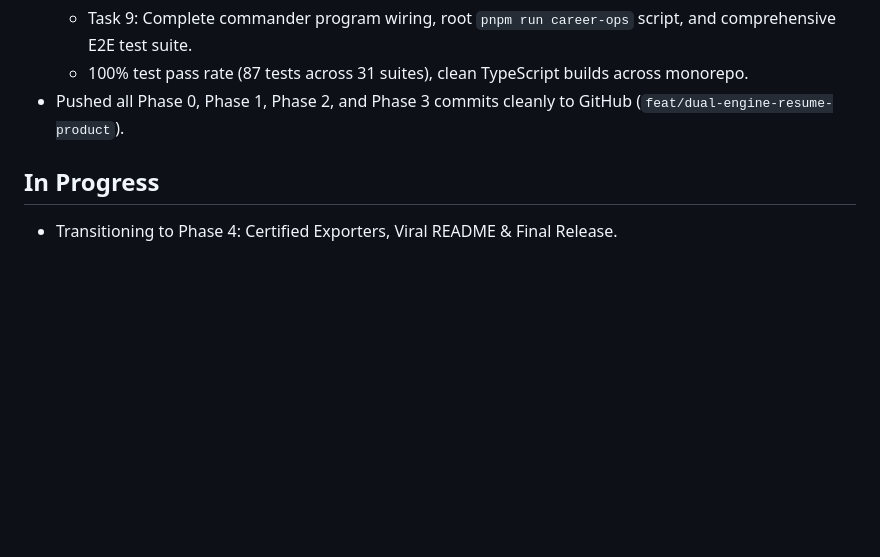
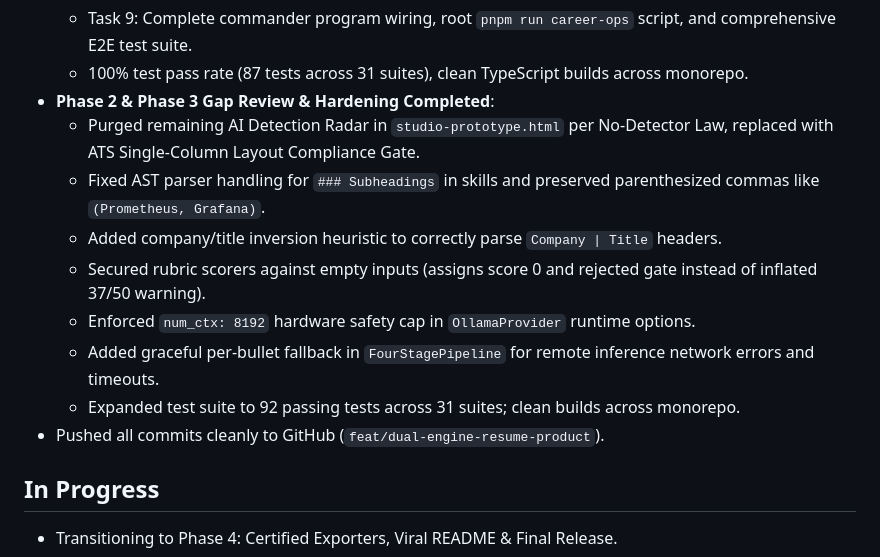
Before and after one commit to poferraz/career-ops, a Markdown page: docs/clief/STATUS.md, the part around the change. Rendered like a GitHub page; blank space fills up the shorter version.

Commit message:
docs(status): record Phase 2 and Phase 3 gap resolution and hardening

```diff
--- a/docs/clief/STATUS.md
+++ b/docs/clief/STATUS.md
@@ -53,7 +53,15 @@ PRD approved (`docs/clief/PRD.md`). Architectural specifications synchronized wi
   - Task 8: Web Studio local server (`startStudioServer`) and command `career-ops studio` serving Three-Act UI with `/api/audit`, `/api/optimize`, and `/api/mine` endpoints.
   - Task 9: Complete commander program wiring, root `pnpm run career-ops` script, and comprehensive E2E test suite.
   - 100% test pass rate (87 tests across 31 suites), clean TypeScript builds across monorepo.
-- Pushed all Phase 0, Phase 1, Phase 2, and Phase 3 commits cleanly to GitHub (`feat/dual-engine-resume-product`).
+- **Phase 2 & Phase 3 Gap Review & Hardening Completed**:
+  - Purged remaining AI Detection Radar in `studio-prototype.html` per No-Detector Law, replaced with ATS Single-Column Layout Compliance Gate.
+  - Fixed AST parser handling for `### Subheadings` in skills and preserved parenthesized commas like `(Prometheus, Grafana)`.
+  - Added company/title inversion heuristic to correctly parse `Company | Title` headers.
+  - Secured rubric scorers against empty inputs (assigns score 0 and rejected gate instead of inflated 37/50 warning).
+  - Enforced `num_ctx: 8192` hardware safety cap in `OllamaProvider` runtime options.
+  - Added graceful per-bullet fallback in `FourStagePipeline` for remote inference network errors and timeouts.
+  - Expanded test suite to 92 passing tests across 31 suites; clean builds across monorepo.
+- Pushed all commits cleanly to GitHub (`feat/dual-engine-resume-product`).
 
 ## In Progress
 
```
